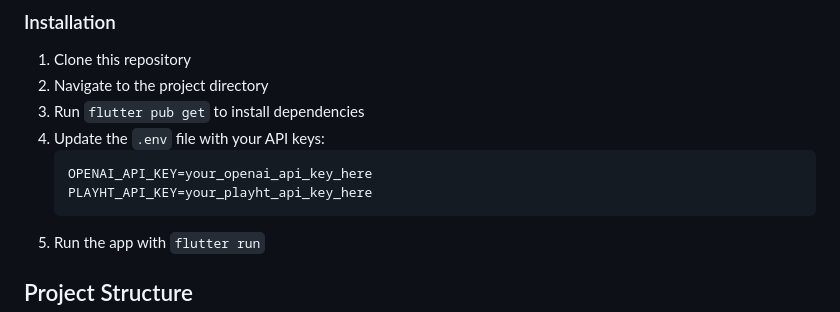
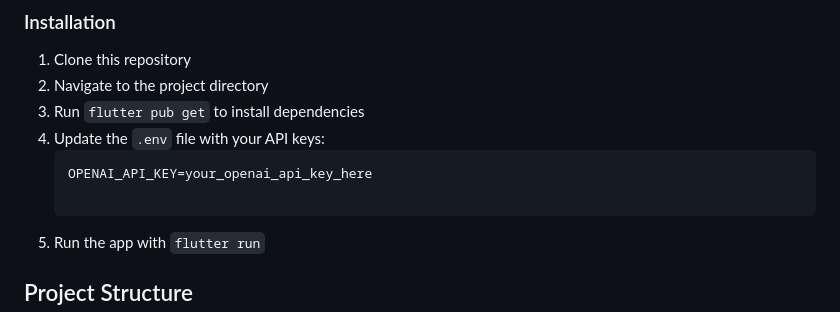
Before and after one commit to NurjahanJ/story_ai, a Markdown page: README.md, the part around the change. Drawn GitHub-style.

````diff
--- a/README.md
+++ b/README.md
@@ -36,7 +36,7 @@ An immersive, interactive storytelling app powered by AI, designed with the Expl
 4. Update the `.env` file with your API keys:
    ```
    OPENAI_API_KEY=your_openai_api_key_here
-   PLAYHT_API_KEY=your_playht_api_key_here
+
    ```
 5. Run the app with `flutter run`
 
````
